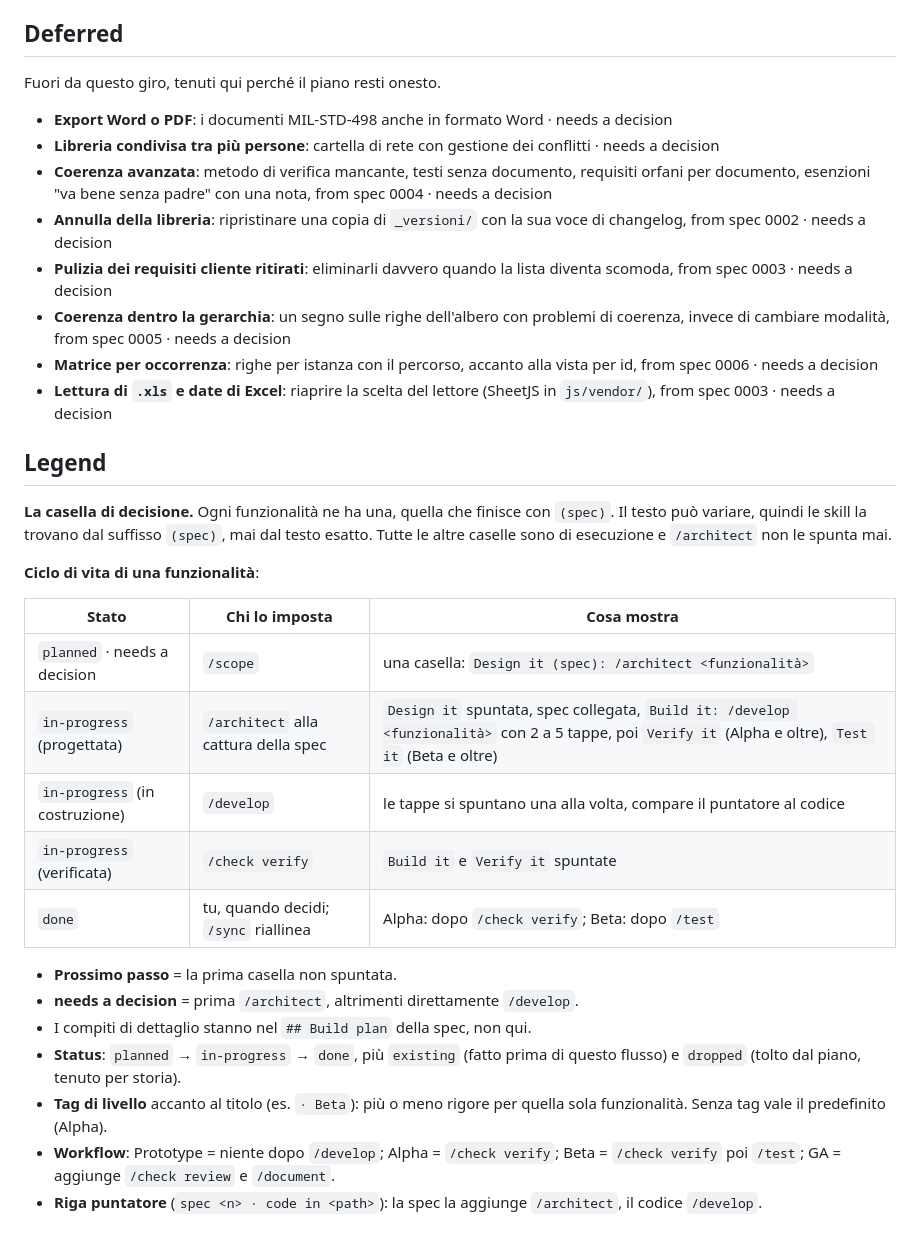
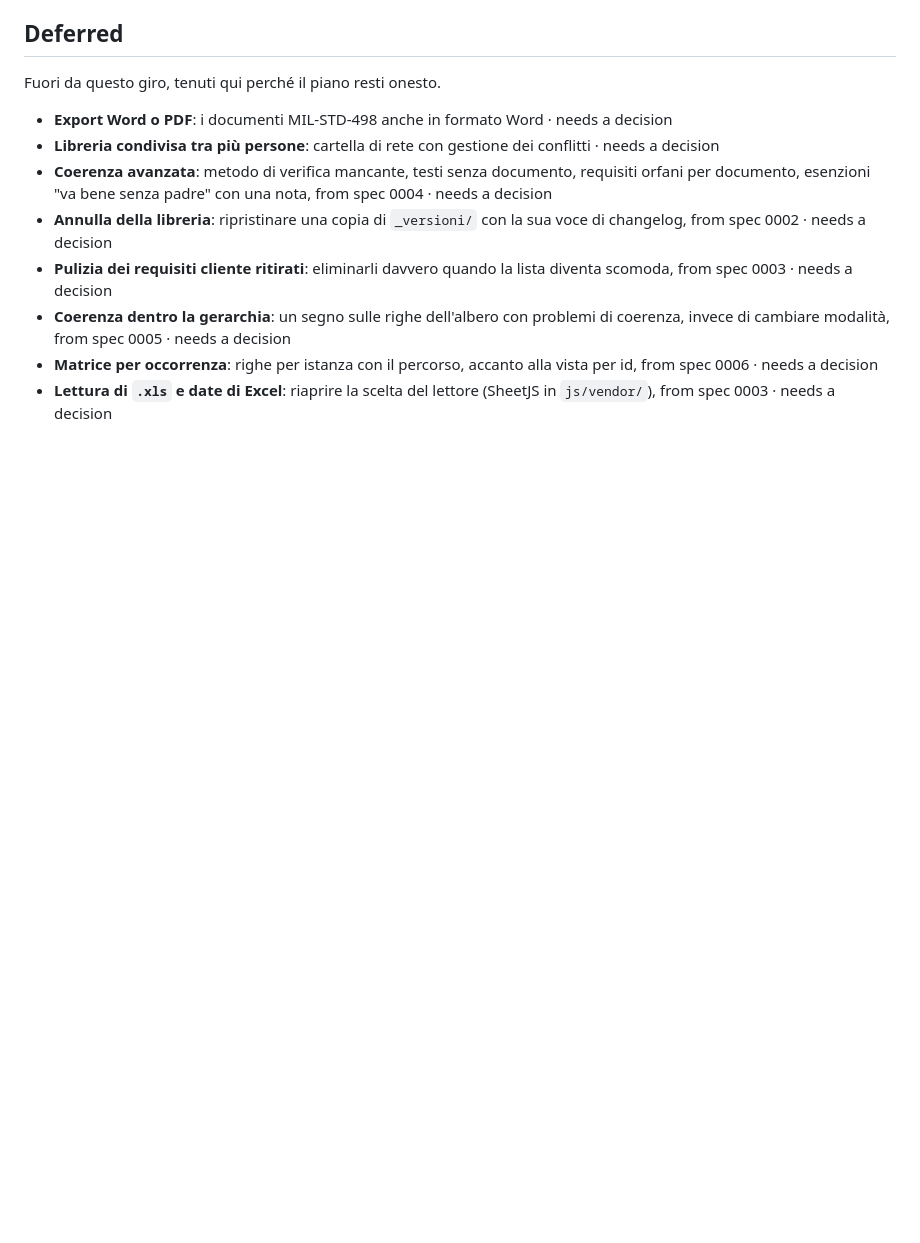
Before and after one commit to Mattemn97/modellatore-progetti, a Markdown page: docs/scope/v1-web.md, the part around one of its changes. Drawn GitHub-style; blank space fills up the shorter version.

```diff
--- a/docs/scope/scope.md
+++ b/docs/scope/v1-web.md
@@ -243,25 +217,3 @@ Fuori da questo giro, tenuti qui perché il piano resti onesto.
 - **Coerenza dentro la gerarchia**: un segno sulle righe dell'albero con problemi di coerenza, invece di cambiare modalità, from spec 0005 · needs a decision
 - **Matrice per occorrenza**: righe per istanza con il percorso, accanto alla vista per id, from spec 0006 · needs a decision
 - **Lettura di `.xls` e date di Excel**: riaprire la scelta del lettore (SheetJS in `js/vendor/`), from spec 0003 · needs a decision
-
-## Legend
-
-**La casella di decisione.** Ogni funzionalità ne ha una, quella che finisce con `(spec)`. Il testo può variare, quindi le skill la trovano dal suffisso `(spec)`, mai dal testo esatto. Tutte le altre caselle sono di esecuzione e `/architect` non le spunta mai.
-
-**Ciclo di vita di una funzionalità**:
-
-| Stato | Chi lo imposta | Cosa mostra |
-|---|---|---|
-| `planned` · needs a decision | `/scope` | una casella: `Design it (spec): /architect <funzionalità>` |
-| `in-progress` (progettata) | `/architect` alla cattura della spec | `Design it` spuntata, spec collegata, `Build it: /develop <funzionalità>` con 2 a 5 tappe, poi `Verify it` (Alpha e oltre), `Test it` (Beta e oltre) |
-| `in-progress` (in costruzione) | `/develop` | le tappe si spuntano una alla volta, compare il puntatore al codice |
-| `in-progress` (verificata) | `/check verify` | `Build it` e `Verify it` spuntate |
-| `done` | tu, quando decidi; `/sync` riallinea | Alpha: dopo `/check verify`; Beta: dopo `/test` |
-
-- **Prossimo passo** = la prima casella non spuntata.
-- **needs a decision** = prima `/architect`, altrimenti direttamente `/develop`.
-- I compiti di dettaglio stanno nel `## Build plan` della spec, non qui.
-- **Status**: `planned` → `in-progress` → `done`, più `existing` (fatto prima di questo flusso) e `dropped` (tolto dal piano, tenuto per storia).
-- **Tag di livello** accanto al titolo (es. `· Beta`): più o meno rigore per quella sola funzionalità. Senza tag vale il predefinito (Alpha).
-- **Workflow**: Prototype = niente dopo `/develop`; Alpha = `/check verify`; Beta = `/check verify` poi `/test`; GA = aggiunge `/check review` e `/document`.
-- **Riga puntatore** (`spec <n> · code in <path>`): la spec la aggiunge `/architect`, il codice `/develop`.
```
Also changed, not shown: other parts of docs/scope/v1-web.md (+3 -29 lines), docs/scope/index.md (added, +73 -0 lines), docs/scope/v2-desktop.md (added, +98 -0 lines).
